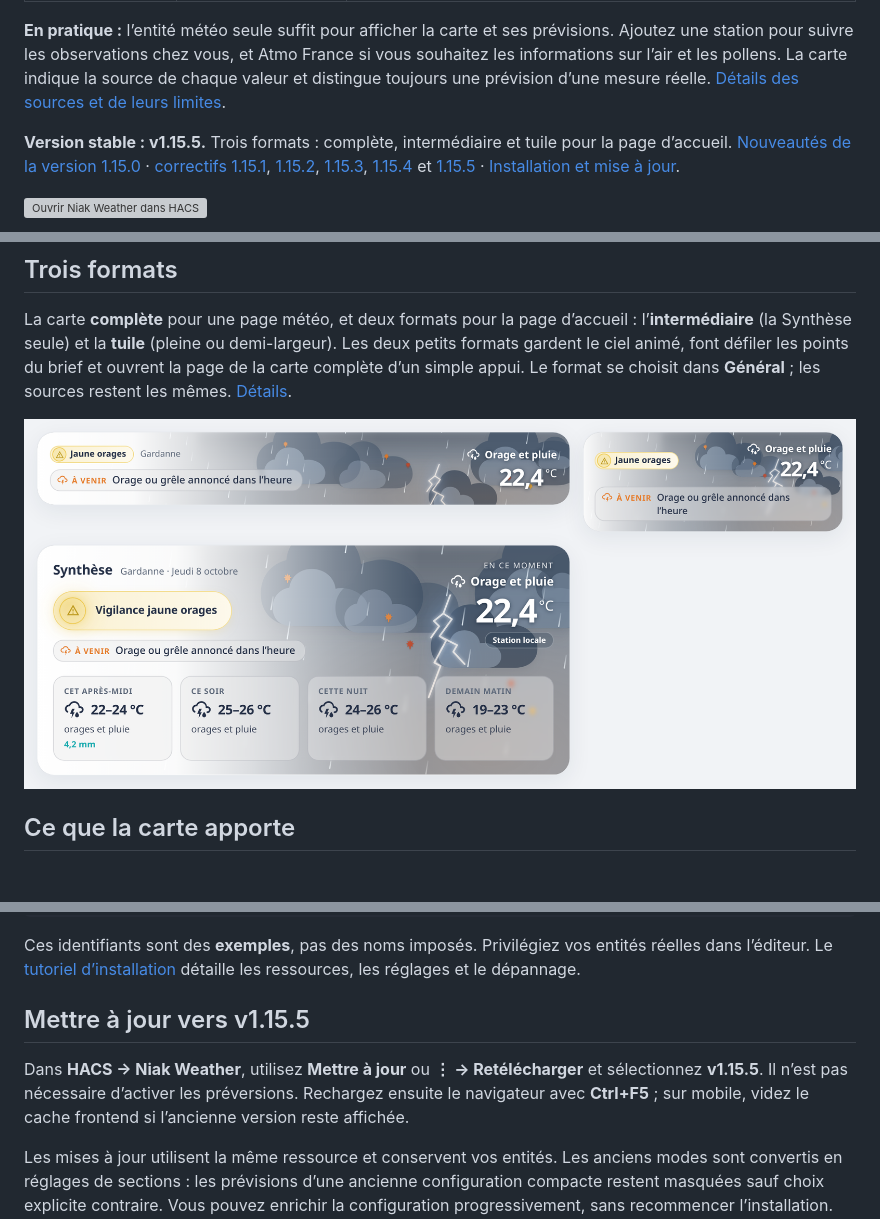
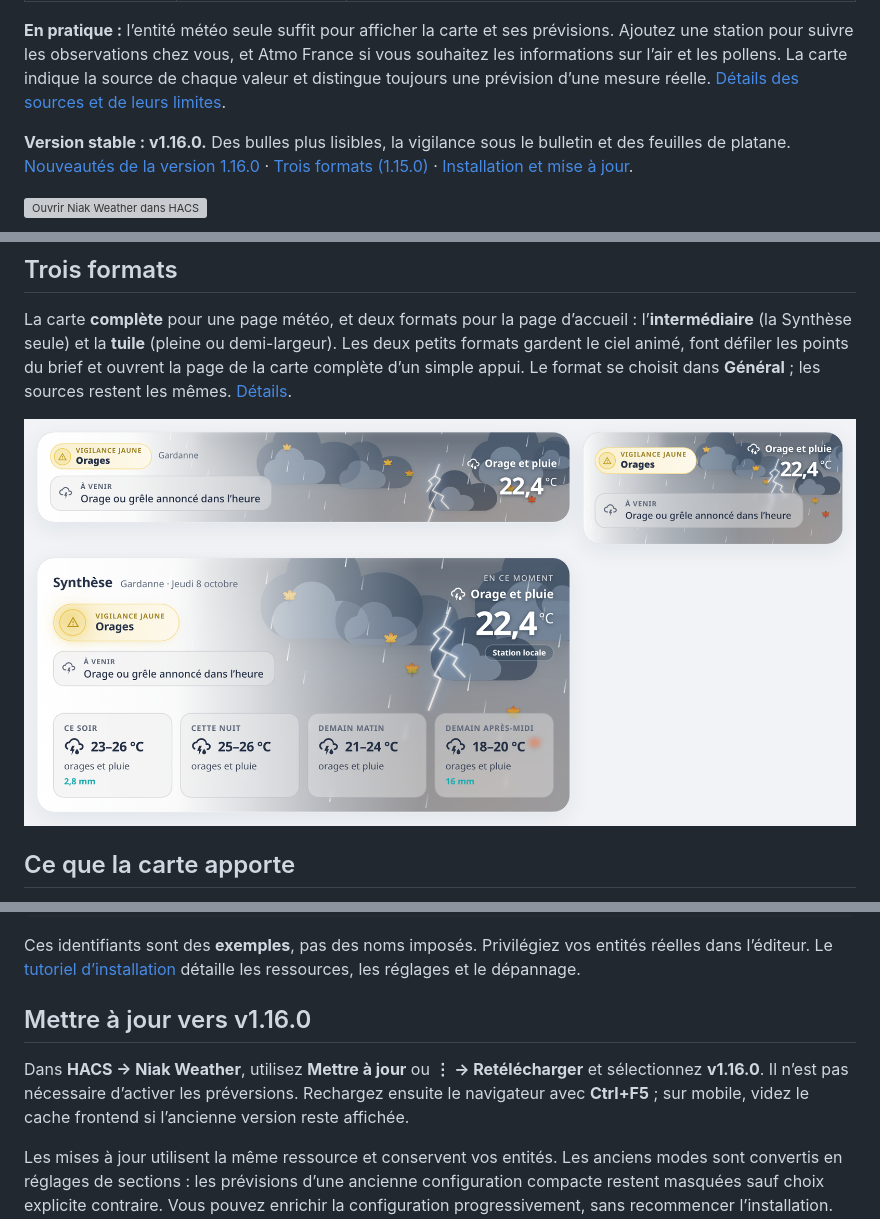
Before and after one commit to Niakman13/niak-weather, a Markdown page: README.md, 3 parts joined by grey strips. Rendered like a GitHub page; pictures changed too: docs/images/niak-weather-formats.png; blank space fills up the shorter version; grey boxes are pictures that could not be loaded.

```diff
--- a/README.md
+++ b/README.md
@@ -20,7 +20,7 @@ Illustration de présentation avec des données d’exemple ; le rendu réel du
 
 **En pratique :** l’entité météo seule suffit pour afficher la carte et ses prévisions. Ajoutez une station pour suivre les observations chez vous, et Atmo France si vous souhaitez les informations sur l’air et les pollens. La carte indique la source de chaque valeur et distingue toujours une prévision d’une mesure réelle. [Détails des sources et de leurs limites](docs/sources.md).
 
-**Version stable : v1.15.5.** Trois formats : complète, intermédiaire et tuile pour la page d’accueil. [Nouveautés de la version 1.15.0](docs/release-1.15.0.md) · [correctifs 1.15.1](docs/release-1.15.1.md), [1.15.2](docs/release-1.15.2.md), [1.15.3](docs/release-1.15.3.md), [1.15.4](docs/release-1.15.4.md) et [1.15.5](docs/release-1.15.5.md) · [Installation et mise à jour](docs/installation.md).
+**Version stable : v1.16.0.** Des bulles plus lisibles, la vigilance sous le bulletin et des feuilles de platane. [Nouveautés de la version 1.16.0](docs/release-1.16.0.md) · [Trois formats (1.15.0)](docs/release-1.15.0.md) · [Installation et mise à jour](docs/installation.md).
 
 [![Ouvrir Niak Weather dans HACS](https://my.home-assistant.io/badges/hacs_repository.svg)](https://my.home-assistant.io/redirect/hacs_repository/?owner=Niakman13&repository=niak-weather&category=plugin)
 
@@ -131,9 +131,9 @@ daily_rain_entity: sensor.station_daily_rain
 
 Ces identifiants sont des **exemples**, pas des noms imposés. Privilégiez vos entités réelles dans l’éditeur. Le [tutoriel d’installation](docs/installation.md) détaille les ressources, les réglages et le dépannage.
 
-## Mettre à jour vers v1.15.5
+## Mettre à jour vers v1.16.0
 
-Dans **HACS → Niak Weather**, utilisez **Mettre à jour** ou **⋮ → Retélécharger** et sélectionnez **v1.15.5**. Il n’est pas nécessaire d’activer les préversions. Rechargez ensuite le navigateur avec **Ctrl+F5** ; sur mobile, videz le cache frontend si l’ancienne version reste affichée.
+Dans **HACS → Niak Weather**, utilisez **Mettre à jour** ou **⋮ → Retélécharger** et sélectionnez **v1.16.0**. Il n’est pas nécessaire d’activer les préversions. Rechargez ensuite le navigateur avec **Ctrl+F5** ; sur mobile, videz le cache frontend si l’ancienne version reste affichée.
 
 Les mises à jour utilisent la même ressource et conservent vos entités. Les anciens modes sont convertis en réglages de sections : les prévisions d’une ancienne configuration compacte restent masquées sauf choix explicite contraire. Vous pouvez enrichir la configuration progressivement, sans recommencer l’installation. [Notes de version](docs/release-1.4.0.md).
 
```
Also changed, not shown: other parts of README.md (+1 -1 lines), docs/installation.md (+3 -3 lines), docs/release-1.16.0.md (added, +7 -0 lines), 7 other files.
